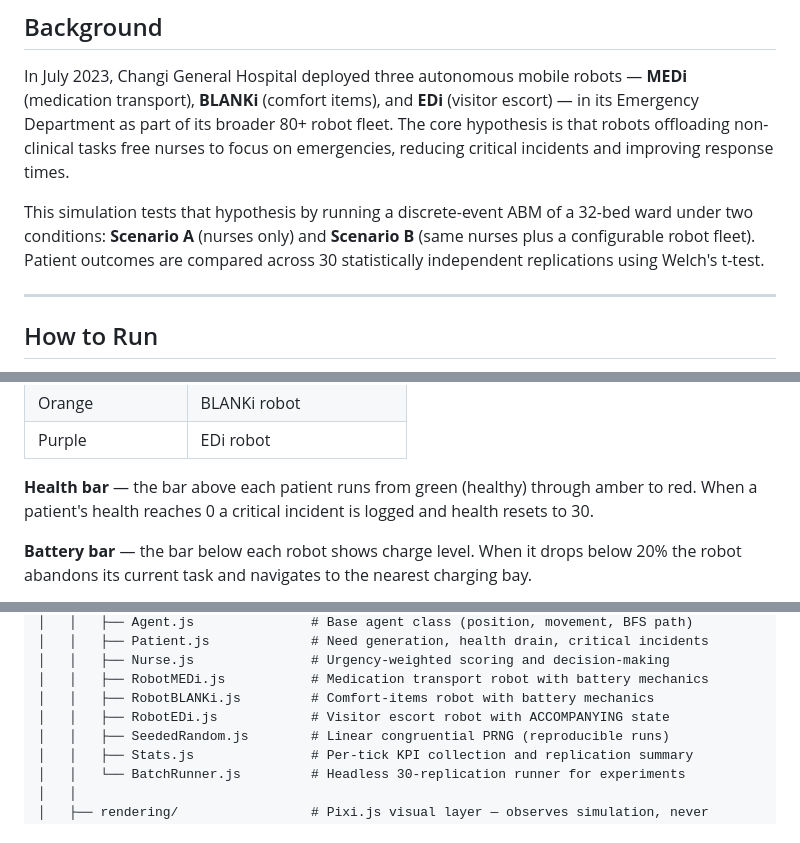
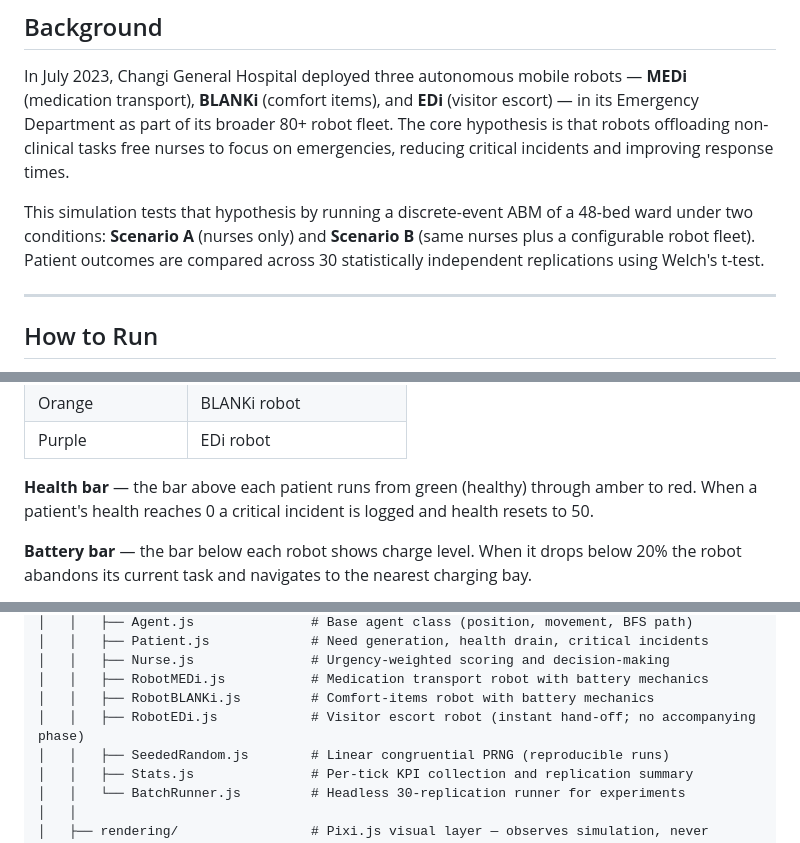
Before and after one commit to michael-hoon/sma-40015-final-project, a Markdown page: README.md, 3 parts joined by grey strips. Drawn GitHub-style.

```diff
--- a/README.md
+++ b/README.md
@@ -10,7 +10,7 @@ An agent-based simulation comparing nurse-only versus nurse-plus-robot staffing
 
 In July 2023, Changi General Hospital deployed three autonomous mobile robots — **MEDi** (medication transport), **BLANKi** (comfort items), and **EDi** (visitor escort) — in its Emergency Department as part of its broader 80+ robot fleet. The core hypothesis is that robots offloading non-clinical tasks free nurses to focus on emergencies, reducing critical incidents and improving response times.
 
-This simulation tests that hypothesis by running a discrete-event ABM of a 32-bed ward under two conditions: **Scenario A** (nurses only) and **Scenario B** (same nurses plus a configurable robot fleet). Patient outcomes are compared across 30 statistically independent replications using Welch's t-test.
+This simulation tests that hypothesis by running a discrete-event ABM of a 48-bed ward under two conditions: **Scenario A** (nurses only) and **Scenario B** (same nurses plus a configurable robot fleet). Patient outcomes are compared across 30 statistically independent replications using Welch's t-test.
 
 ---
 
@@ -73,7 +73,7 @@ The canvas renders a 20 × 15 ward grid. Each tick represents **30 seconds** of
 | Orange | BLANKi robot |
 | Purple | EDi robot |
 
-**Health bar** — the bar above each patient runs from green (healthy) through amber to red. When a patient's health reaches 0 a critical incident is logged and health resets to 30.
+**Health bar** — the bar above each patient runs from green (healthy) through amber to red. When a patient's health reaches 0 a critical incident is logged and health resets to 50.
 
 **Battery bar** — the bar below each robot shows charge level. When it drops below 20% the robot abandons its current task and navigates to the nearest charging bay.
 
@@ -133,7 +133,7 @@ sma-40015-final-project/
 │   │   ├── Nurse.js               # Urgency-weighted scoring and decision-making
 │   │   ├── RobotMEDi.js           # Medication transport robot with battery mechanics
 │   │   ├── RobotBLANKi.js         # Comfort-items robot with battery mechanics
-│   │   ├── RobotEDi.js            # Visitor escort robot with ACCOMPANYING state
+│   │   ├── RobotEDi.js            # Visitor escort robot (instant hand-off; no accompanying phase)
 │   │   ├── SeededRandom.js        # Linear congruential PRNG (reproducible runs)
 │   │   ├── Stats.js               # Per-tick KPI collection and replication summary
 │   │   └── BatchRunner.js         # Headless 30-replication runner for experiments
```
Also changed, not shown: other parts of README.md (+22 -13 lines), CLAUDE.md (+2 -2 lines), docs/SIMULATION_SPEC.md (+38 -28 lines).
